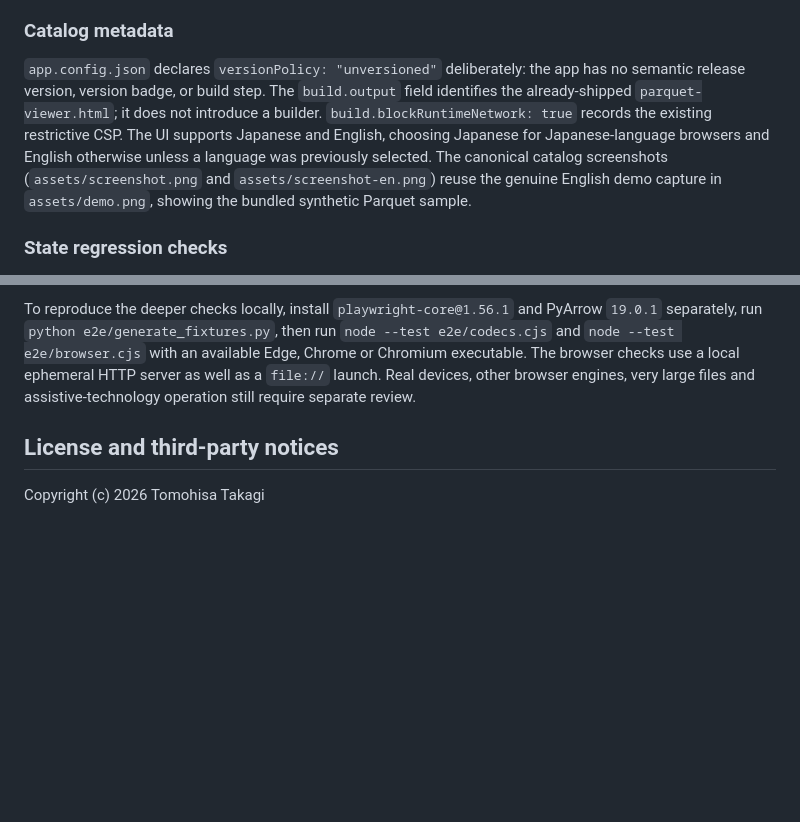
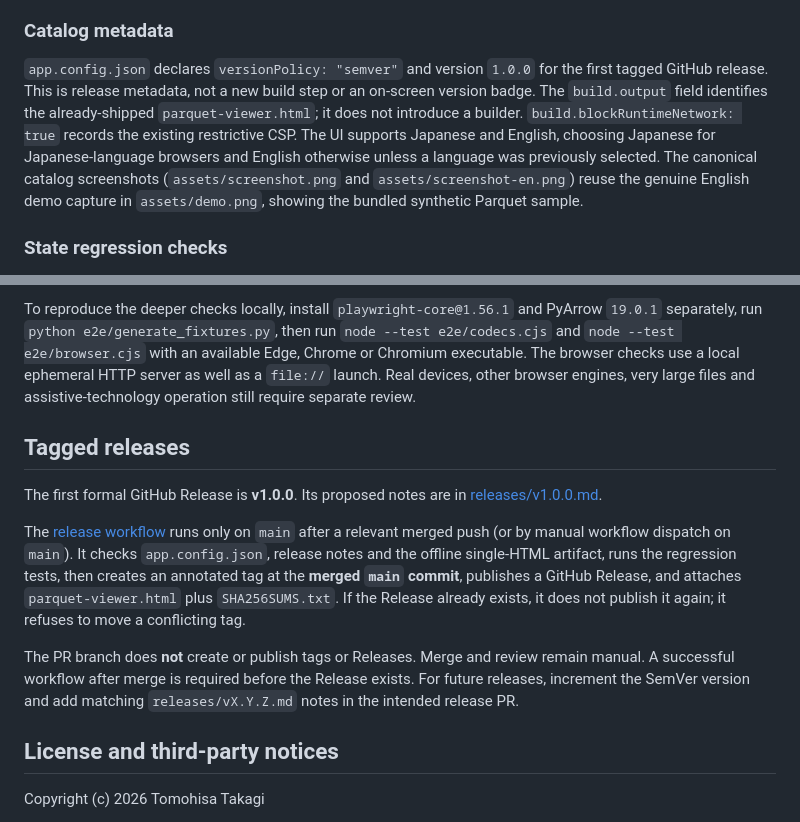
Before and after one commit to ttomohisa/html-parquet-viewer, a Markdown page: README.md, 2 parts joined by grey strips. Rendered like a GitHub page; blank space fills up the shorter version.

Commit message:
docs(release): explain v1.0.0 version and post-merge tag/Release workflow

```diff
--- a/README.md
+++ b/README.md
@@ -103,7 +103,7 @@ The distributable is deliberately a single generated HTML file. If you modify it
 
 ### Catalog metadata
 
-`app.config.json` declares `versionPolicy: "unversioned"` deliberately: the app has no semantic release version, version badge, or build step. The `build.output` field identifies the already-shipped `parquet-viewer.html`; it does not introduce a builder. `build.blockRuntimeNetwork: true` records the existing restrictive CSP. The UI supports Japanese and English, choosing Japanese for Japanese-language browsers and English otherwise unless a language was previously selected. The canonical catalog screenshots (`assets/screenshot.png` and `assets/screenshot-en.png`) reuse the genuine English demo capture in `assets/demo.png`, showing the bundled synthetic Parquet sample.
+`app.config.json` declares `versionPolicy: "semver"` and version `1.0.0` for the first tagged GitHub release. This is release metadata, not a new build step or an on-screen version badge. The `build.output` field identifies the already-shipped `parquet-viewer.html`; it does not introduce a builder. `build.blockRuntimeNetwork: true` records the existing restrictive CSP. The UI supports Japanese and English, choosing Japanese for Japanese-language browsers and English otherwise unless a language was previously selected. The canonical catalog screenshots (`assets/screenshot.png` and `assets/screenshot-en.png`) reuse the genuine English demo capture in `assets/demo.png`, showing the bundled synthetic Parquet sample.
 
 ### State regression checks
 
@@ -114,6 +114,14 @@ The tests cover tab/request ownership, metadata and page failures, CSV identity,
 The PR preview workflow runs additional integration tests using **test-only tooling**. It generates 123-row, eight-row-group Parquet fixtures with PyArrow for six codec configurations: uncompressed, Snappy, Gzip, Brotli, Zstandard and LZ4_RAW; it checks pages crossing row-group boundaries, raw binary fidelity, NULLs, Unicode, CSV-relevant values, both Parquet data-page versions and malformed inputs. A separate Playwright-driven test launches real Microsoft Edge on the Windows runner, opens the standalone HTML, loads local Parquet files, verifies language settings, sorting, page navigation, finding, CSV downloads, error recovery, mobile viewport geometry, blocked external requests and `file://` use. The synthetic fixtures and Playwright/PyArrow packages are CI-only and are not included in the app.
 
 To reproduce the deeper checks locally, install `playwright-core@1.56.1` and PyArrow `19.0.1` separately, run `python e2e/generate_fixtures.py`, then run `node --test e2e/codecs.cjs` and `node --test e2e/browser.cjs` with an available Edge, Chrome or Chromium executable. The browser checks use a local ephemeral HTTP server as well as a `file://` launch. Real devices, other browser engines, very large files and assistive-technology operation still require separate review.
+
+## Tagged releases
+
+The first formal GitHub Release is **v1.0.0**. Its proposed notes are in [releases/v1.0.0.md](releases/v1.0.0.md).
+
+The [release workflow](.github/workflows/release.yml) runs only on `main` after a relevant merged push (or by manual workflow dispatch on `main`). It checks `app.config.json`, release notes and the offline single-HTML artifact, runs the regression tests, then creates an annotated tag at the **merged `main` commit**, publishes a GitHub Release, and attaches `parquet-viewer.html` plus `SHA256SUMS.txt`. If the Release already exists, it does not publish it again; it refuses to move a conflicting tag.
+
+The PR branch does **not** create or publish tags or Releases. Merge and review remain manual. A successful workflow after merge is required before the Release exists. For future releases, increment the SemVer version and add matching `releases/vX.Y.Z.md` notes in the intended release PR.
 
 ## License and third-party notices
 
```
